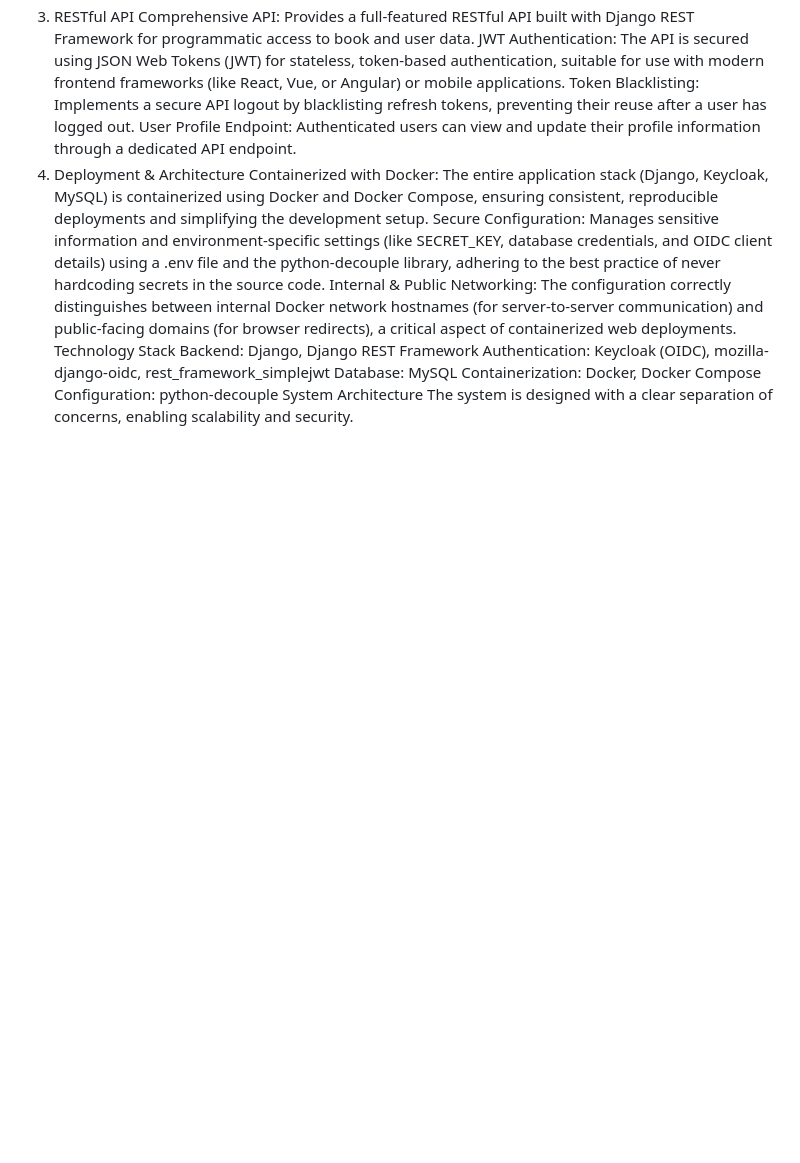
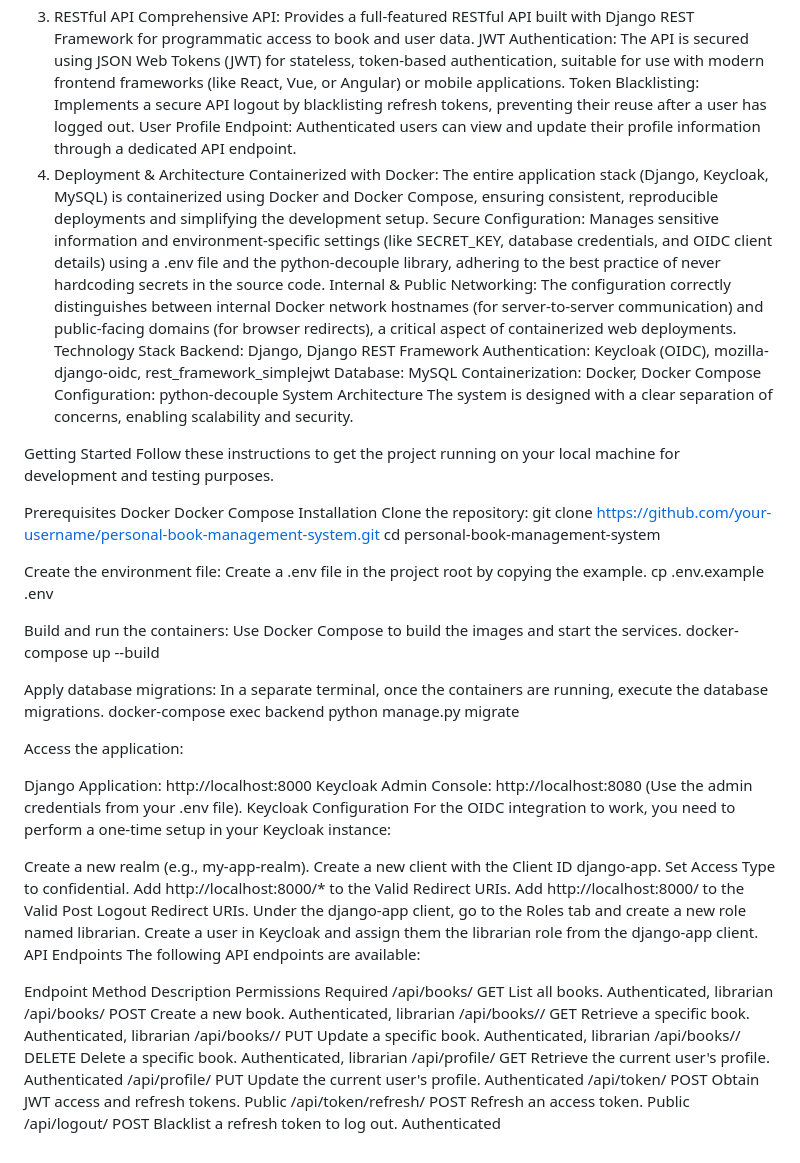
Before and after one commit to DivyaKumarRegmi/PEROSNAL_BOOK_MANAGEMENT_SYSTEM, a Markdown page: README.md, the part around the change. Drawn GitHub-style; blank space fills up the shorter version.

```diff
--- a/README.md
+++ b/README.md
@@ -30,3 +30,52 @@ Containerization: Docker, Docker Compose
 Configuration: python-decouple
 System Architecture
 The system is designed with a clear separation of concerns, enabling scalability and security.
+
+Getting Started
+Follow these instructions to get the project running on your local machine for development and testing purposes.
+
+Prerequisites
+Docker
+Docker Compose
+Installation
+Clone the repository:
+git clone https://github.com/your-username/personal-book-management-system.git
+cd personal-book-management-system
+
+Create the environment file: Create a .env file in the project root by copying the example.
+cp .env.example .env
+
+Build and run the containers: Use Docker Compose to build the images and start the services.
+docker-compose up --build
+
+Apply database migrations: In a separate terminal, once the containers are running, execute the database migrations.
+docker-compose exec backend python manage.py migrate
+
+Access the application:
+
+Django Application: http://localhost:8000
+Keycloak Admin Console: http://localhost:8080 (Use the admin credentials from your .env file).
+Keycloak Configuration
+For the OIDC integration to work, you need to perform a one-time setup in your Keycloak instance:
+
+Create a new realm (e.g., my-app-realm).
+Create a new client with the Client ID django-app.
+Set Access Type to confidential.
+Add http://localhost:8000/* to the Valid Redirect URIs.
+Add http://localhost:8000/ to the Valid Post Logout Redirect URIs.
+Under the django-app client, go to the Roles tab and create a new role named librarian.
+Create a user in Keycloak and assign them the librarian role from the django-app client.
+API Endpoints
+The following API endpoints are available:
+
+Endpoint	Method	Description	Permissions Required
+/api/books/	GET	List all books.	Authenticated, librarian
+/api/books/	POST	Create a new book.	Authenticated, librarian
+/api/books/<id>/	GET	Retrieve a specific book.	Authenticated, librarian
+/api/books/<id>/	PUT	Update a specific book.	Authenticated, librarian
+/api/books/<id>/	DELETE	Delete a specific book.	Authenticated, librarian
+/api/profile/	GET	Retrieve the current user's profile.	Authenticated
+/api/profile/	PUT	Update the current user's profile.	Authenticated
+/api/token/	POST	Obtain JWT access and refresh tokens.	Public
+/api/token/refresh/	POST	Refresh an access token.	Public
+/api/logout/	POST	Blacklist a refresh token to log out.	Authenticated
```
